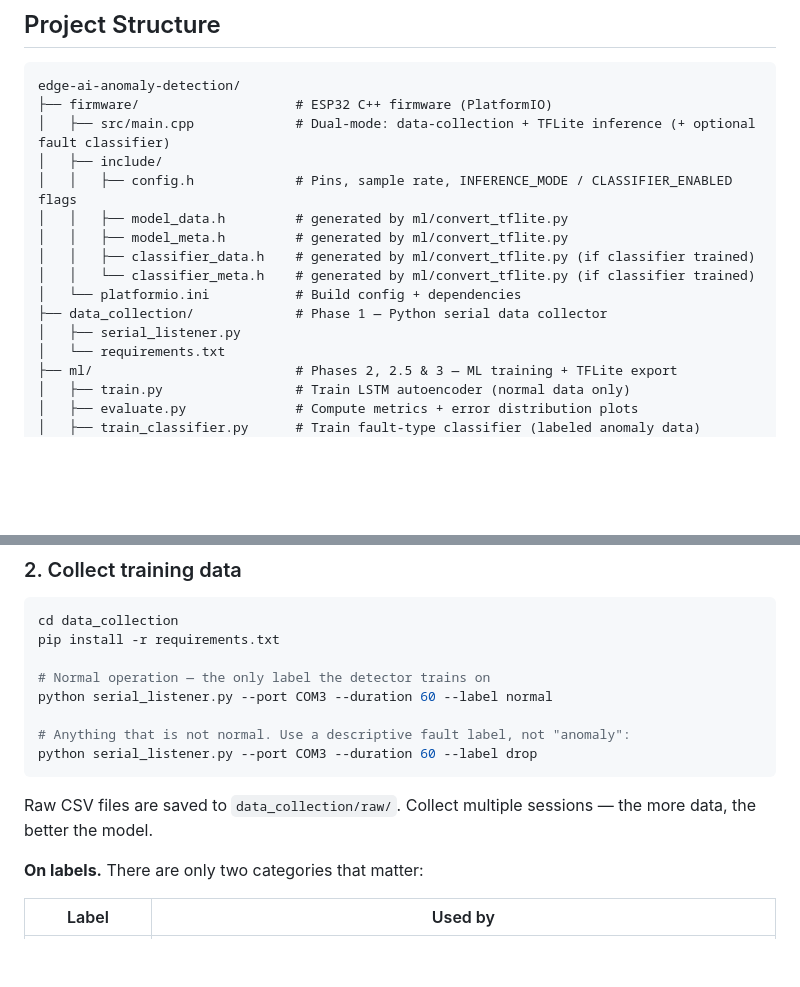
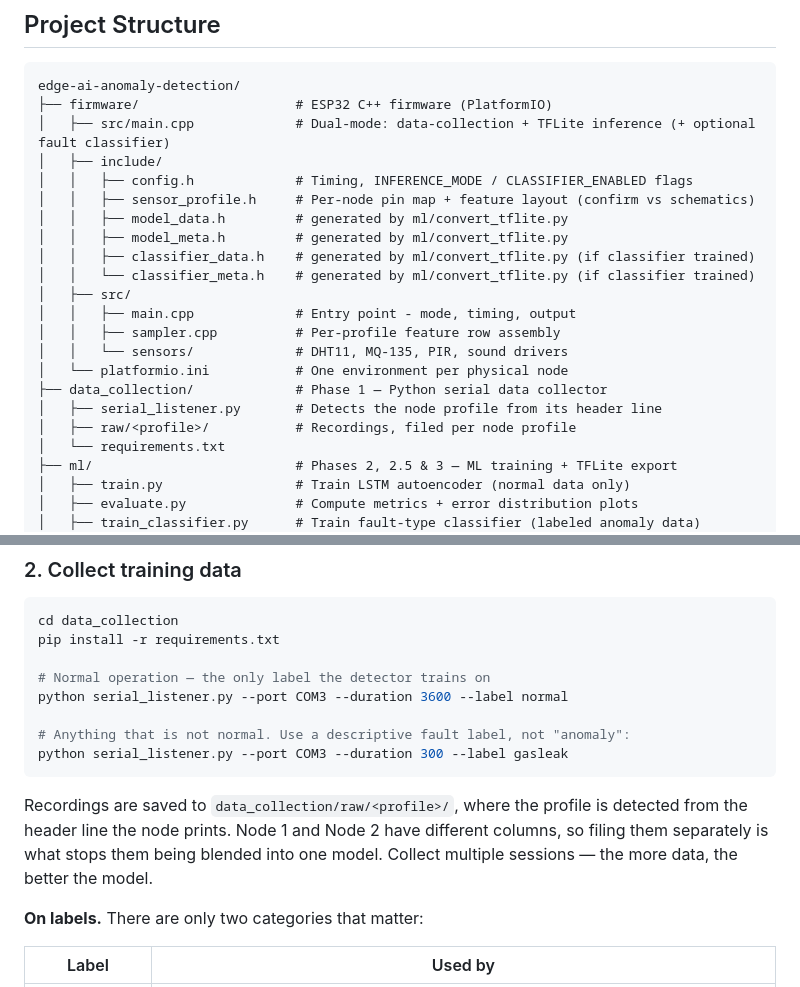
Before and after one commit to BonchitoSky/edge-ai-anomaly-detection, a Markdown page: README.md, 2 parts joined by grey strips. Drawn GitHub-style; blank space fills up the shorter version.

Commit message:
Update collection docs for per-node profiles and warm-up requirements

````diff
--- a/README.md
+++ b/README.md
@@ -58,14 +58,20 @@ edge-ai-anomaly-detection/
 ├── firmware/                    # ESP32 C++ firmware (PlatformIO)
 │   ├── src/main.cpp             # Dual-mode: data-collection + TFLite inference (+ optional fault classifier)
 │   ├── include/
-│   │   ├── config.h             # Pins, sample rate, INFERENCE_MODE / CLASSIFIER_ENABLED flags
+│   │   ├── config.h             # Timing, INFERENCE_MODE / CLASSIFIER_ENABLED flags
+│   │   ├── sensor_profile.h     # Per-node pin map + feature layout (confirm vs schematics)
 │   │   ├── model_data.h         # generated by ml/convert_tflite.py
 │   │   ├── model_meta.h         # generated by ml/convert_tflite.py
 │   │   ├── classifier_data.h    # generated by ml/convert_tflite.py (if classifier trained)
 │   │   └── classifier_meta.h    # generated by ml/convert_tflite.py (if classifier trained)
-│   └── platformio.ini           # Build config + dependencies
+│   ├── src/
+│   │   ├── main.cpp             # Entry point - mode, timing, output
+│   │   ├── sampler.cpp          # Per-profile feature row assembly
+│   │   └── sensors/             # DHT11, MQ-135, PIR, sound drivers
+│   └── platformio.ini           # One environment per physical node
 ├── data_collection/             # Phase 1 — Python serial data collector
-│   ├── serial_listener.py
+│   ├── serial_listener.py       # Detects the node profile from its header line
+│   ├── raw/<profile>/           # Recordings, filed per node profile
 │   └── requirements.txt
 ├── ml/                          # Phases 2, 2.5 & 3 — ML training + TFLite export
 │   ├── train.py                 # Train LSTM autoencoder (normal data only)
@@ -115,14 +121,16 @@ cd data_collection
 pip install -r requirements.txt
 
 # Normal operation — the only label the detector trains on
-python serial_listener.py --port COM3 --duration 60 --label normal
+python serial_listener.py --port COM3 --duration 3600 --label normal
 
 # Anything that is not normal. Use a descriptive fault label, not "anomaly":
-python serial_listener.py --port COM3 --duration 60 --label drop
+python serial_listener.py --port COM3 --duration 300 --label gasleak
 ```
 
-Raw CSV files are saved to `data_collection/raw/`.
-Collect multiple sessions — the more data, the better the model.
+Recordings are saved to `data_collection/raw/<profile>/`, where the profile is
+detected from the header line the node prints. Node 1 and Node 2 have different
+columns, so filing them separately is what stops them being blended into one
+model. Collect multiple sessions — the more data, the better the model.
 
 **On labels.** There are only two categories that matter:
 
````
Also changed, not shown: SETUP.md (+41 -15 lines).
